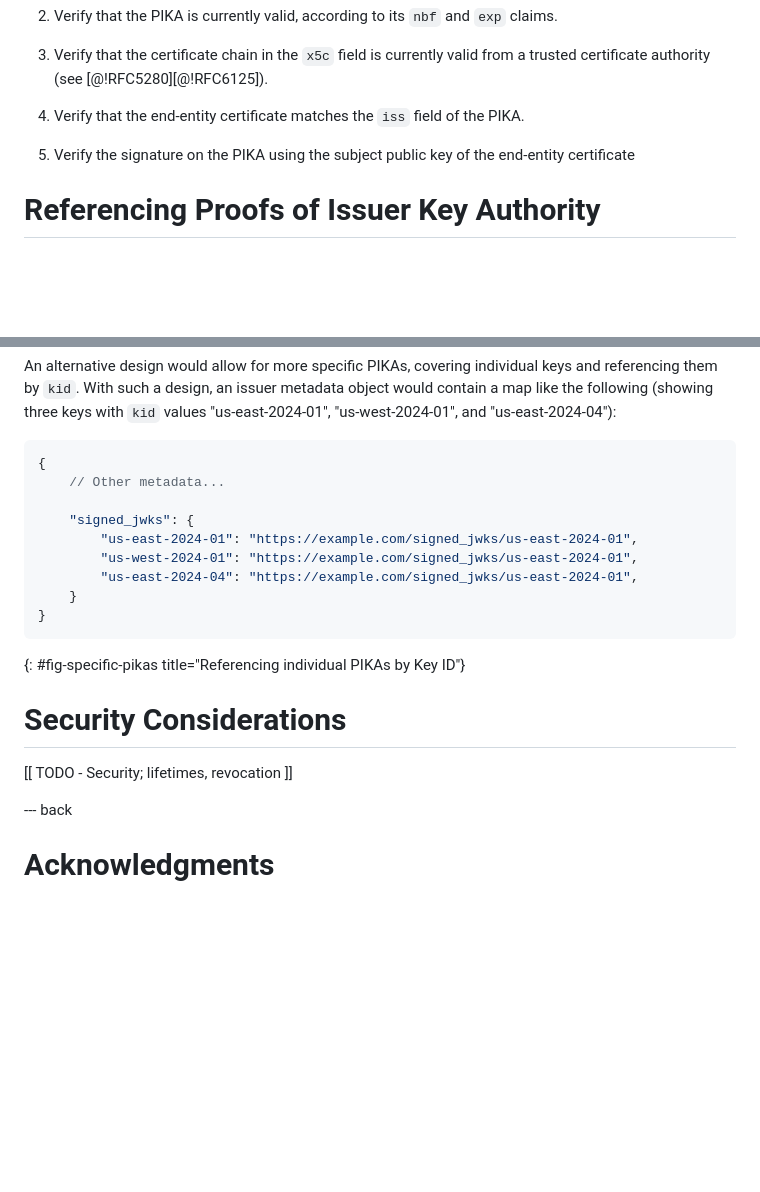
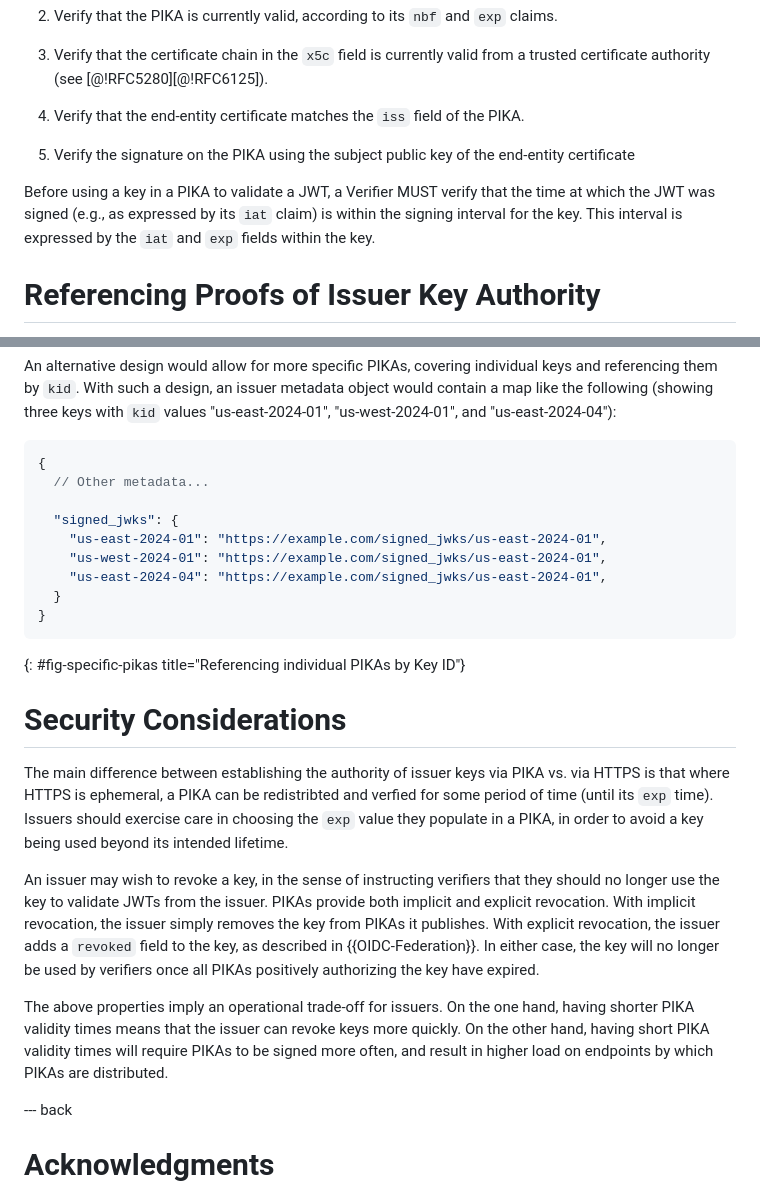
Before and after one commit to bifurcation/redistributable-jwks, a Markdown page: draft-barnes-oauth-redistributable-jwks.md, 2 parts joined by grey strips. Drawn GitHub-style; blank space fills up the shorter version.

Commit message:
Add security considerations

```diff
--- a/draft-barnes-oauth-redistributable-jwks.md
+++ b/draft-barnes-oauth-redistributable-jwks.md
@@ -281,6 +281,11 @@ following steps:
 1. Verify the signature on the PIKA using the subject public key of the
    end-entity certificate
 
+Before using a key in a PIKA to validate a JWT, a Verifier MUST verify that the
+time at which the JWT was signed (e.g., as expressed by its `iat` claim) is
+within the signing interval for the key.  This interval is expressed by the
+`iat` and `exp` fields within the key.
+
 # Referencing Proofs of Issuer Key Authority
 
 JWT issuers commonly advertise their JWK Sets using mechanisms such as OpenID
@@ -321,20 +326,38 @@ metadata object would contain a map like the following (showing three keys with
 
 ~~~ json
 {
-    // Other metadata...
+  // Other metadata...
 
-    "signed_jwks": {
-        "us-east-2024-01": "https://example.com/signed_jwks/us-east-2024-01",
-        "us-west-2024-01": "https://example.com/signed_jwks/us-east-2024-01",
-        "us-east-2024-04": "https://example.com/signed_jwks/us-east-2024-01",
-    }
+  "signed_jwks": {
+    "us-east-2024-01": "https://example.com/signed_jwks/us-east-2024-01",
+    "us-west-2024-01": "https://example.com/signed_jwks/us-east-2024-01",
+    "us-east-2024-04": "https://example.com/signed_jwks/us-east-2024-01",
+  }
 }
 ~~~
 {: #fig-specific-pikas title="Referencing individual PIKAs by Key ID"}
 
 # Security Considerations
 
-[[ TODO - Security; lifetimes, revocation ]]
+The main difference between establishing the authority of issuer keys via PIKA
+vs. via HTTPS is that where HTTPS is ephemeral, a PIKA can be redistribted and
+verfied for some period of time (until its `exp` time).  Issuers should exercise
+care in choosing the `exp` value they populate in a PIKA, in order to avoid a
+key being used beyond its intended lifetime.
+
+An issuer may wish to revoke a key, in the sense of instructing verifiers that
+they should no longer use the key to validate JWTs from the issuer.  PIKAs
+provide both implicit and explicit revocation.  With implicit revocation, the
+issuer simply removes the key from PIKAs it publishes.  With explicit
+revocation, the issuer adds a `revoked` field to the key, as described in
+{{OIDC-Federation}}.  In either case, the key will no longer be used by
+verifiers once all PIKAs positively authorizing the key have expired.
+
+The above properties imply an operational trade-off for issuers.  On the one
+hand, having shorter PIKA validity times means that the issuer can revoke keys
+more quickly.  On the other hand, having short PIKA validity times will require
+PIKAs to be signed more often, and result in higher load on endpoints by which
+PIKAs are distributed.
 
 --- back
 
```
